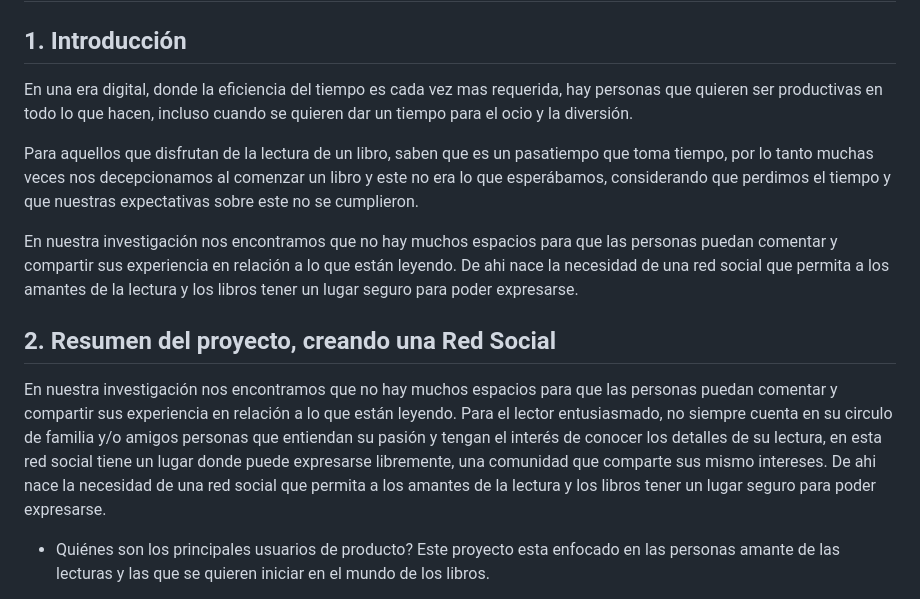
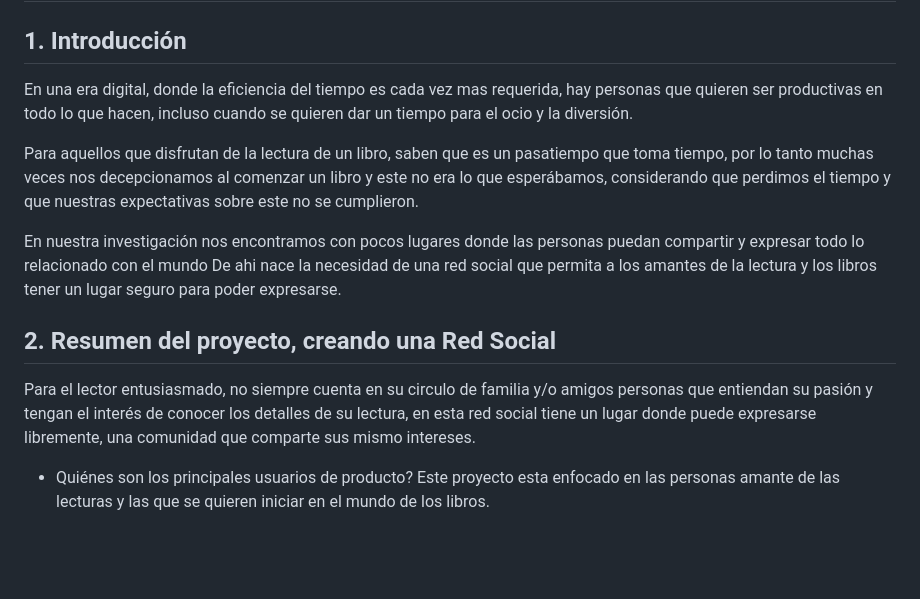
Before and after one commit to saramh7/DEV005-social-network, a Markdown page: README.md, the part around the change. Drawn GitHub-style; blank space fills up the shorter version.

Commit message:
correciones Readme2

```diff
--- a/README.md
+++ b/README.md
@@ -1,25 +1,20 @@
 # Creando una Red Social
 ## 1. Introducción
 
-En una era digital, donde la eficiencia del tiempo es cada vez mas requerida, hay personas que quieren ser productivas en todo lo que hacen,
-incluso cuando se quieren dar un tiempo para el ocio y la diversión.
+En una era digital, donde la eficiencia del tiempo es cada vez mas requerida, hay personas que quieren ser productivas en todo lo que hacen, incluso cuando se quieren dar un tiempo para el ocio y la diversión.
 
 Para aquellos que disfrutan de la lectura de un libro, saben que es un pasatiempo que toma tiempo,
 por lo tanto muchas veces nos decepcionamos al comenzar un libro y este no era lo que esperábamos, considerando que perdimos el tiempo
 y que nuestras expectativas sobre este no se cumplieron.
 
-En nuestra investigación nos encontramos que no hay muchos espacios  para que las personas puedan comentar y compartir
-sus experiencia en relación a lo que están leyendo.  De ahi nace la necesidad de una red social que permita a los amantes de la lectura y los libros tener un lugar seguro para poder expresarse.
-
+En nuestra investigación nos encontramos con pocos lugares donde las personas puedan compartir y expresar todo lo relacionado con el mundo De ahi nace la necesidad de una red social que permita a los amantes de la lectura y los libros tener un lugar seguro para poder expresarse.
 
 ## 2. Resumen del proyecto, creando una Red Social
 
-  En nuestra investigación nos encontramos que no hay muchos espacios  para que las personas puedan comentar y compartir
-  sus experiencia en relación a lo que están leyendo. Para  el lector entusiasmado, no siempre cuenta en su circulo de
-  familia y/o amigos personas que entiendan su pasión y tengan el interés de conocer los detalles de su lectura,
+  Para  el lector entusiasmado, no siempre cuenta en su circulo de familia y/o amigos personas que
+  entiendan su pasión y tengan el interés de conocer los detalles de su lectura,
   en esta red social tiene un lugar donde puede expresarse libremente, una comunidad que comparte
-  sus mismo intereses. De ahi nace la necesidad de una red social que permita a los amantes de la lectura
-  y los libros tener un lugar seguro para poder expresarse.
+  sus mismo intereses.
 
 * Quiénes son los principales usuarios de producto?
   Este proyecto esta enfocado en las personas amante de las lecturas y las que se quieren iniciar en el mundo de los libros.
```
